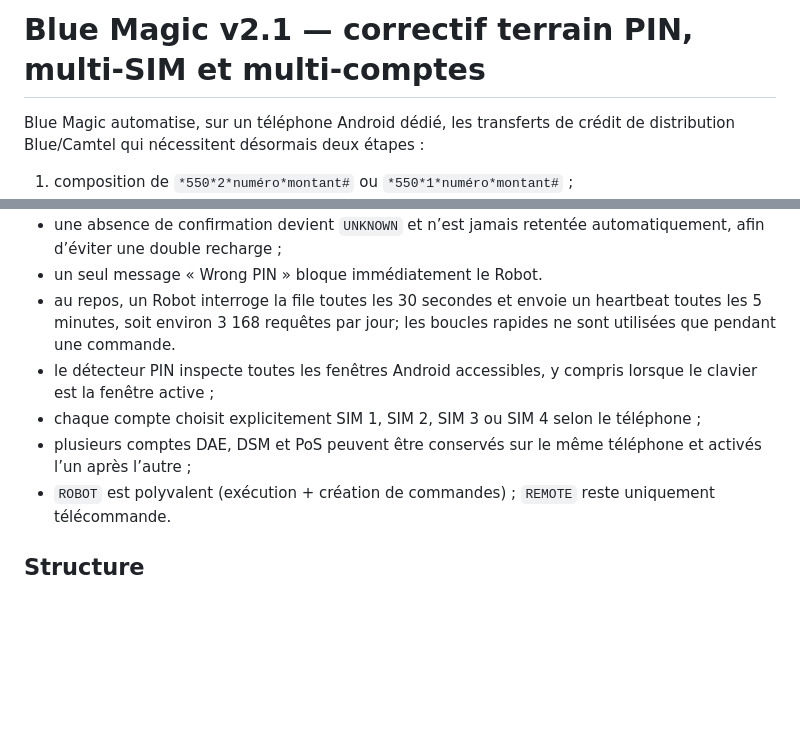
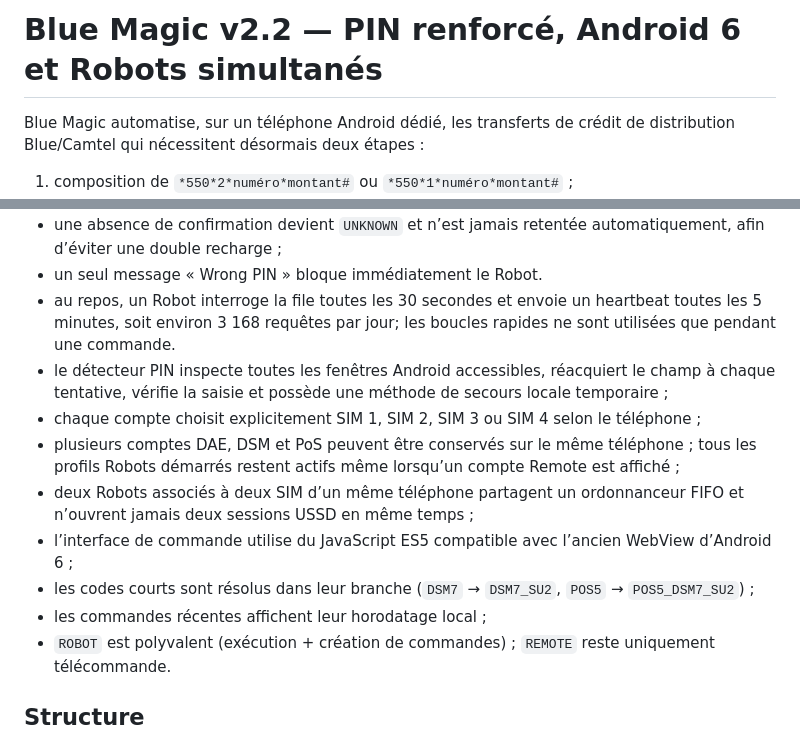
Before and after one commit to Delor85/BlueAuto, a Markdown page: README.md, 2 parts joined by grey strips. Drawn GitHub-style; blank space fills up the shorter version.

Commit message:
feat: reinforce PIN and support simultaneous robots

```diff
--- a/README.md
+++ b/README.md
@@ -1,4 +1,4 @@
-# Blue Magic v2.1 — correctif terrain PIN, multi-SIM et multi-comptes
+# Blue Magic v2.2 — PIN renforcé, Android 6 et Robots simultanés
 
 Blue Magic automatise, sur un téléphone Android dédié, les transferts de crédit de distribution Blue/Camtel qui nécessitent désormais deux étapes :
 
@@ -17,9 +17,13 @@ Cette version reconstruit en priorité le trajet critique **Télécommande → s
 - une absence de confirmation devient `UNKNOWN` et n’est jamais retentée automatiquement, afin d’éviter une double recharge ;
 - un seul message « Wrong PIN » bloque immédiatement le Robot.
 - au repos, un Robot interroge la file toutes les 30 secondes et envoie un heartbeat toutes les 5 minutes, soit environ 3 168 requêtes par jour; les boucles rapides ne sont utilisées que pendant une commande.
-- le détecteur PIN inspecte toutes les fenêtres Android accessibles, y compris lorsque le clavier est la fenêtre active ;
+- le détecteur PIN inspecte toutes les fenêtres Android accessibles, réacquiert le champ à chaque tentative, vérifie la saisie et possède une méthode de secours locale temporaire ;
 - chaque compte choisit explicitement SIM 1, SIM 2, SIM 3 ou SIM 4 selon le téléphone ;
-- plusieurs comptes DAE, DSM et PoS peuvent être conservés sur le même téléphone et activés l’un après l’autre ;
+- plusieurs comptes DAE, DSM et PoS peuvent être conservés sur le même téléphone ; tous les profils Robots démarrés restent actifs même lorsqu’un compte Remote est affiché ;
+- deux Robots associés à deux SIM d’un même téléphone partagent un ordonnanceur FIFO et n’ouvrent jamais deux sessions USSD en même temps ;
+- l’interface de commande utilise du JavaScript ES5 compatible avec l’ancien WebView d’Android 6 ;
+- les codes courts sont résolus dans leur branche (`DSM7` → `DSM7_SU2`, `POS5` → `POS5_DSM7_SU2`) ;
+- les commandes récentes affichent leur horodatage local ;
 - `ROBOT` est polyvalent (exécution + création de commandes) ; `REMOTE` reste uniquement télécommande.
 
 ## Structure
```
